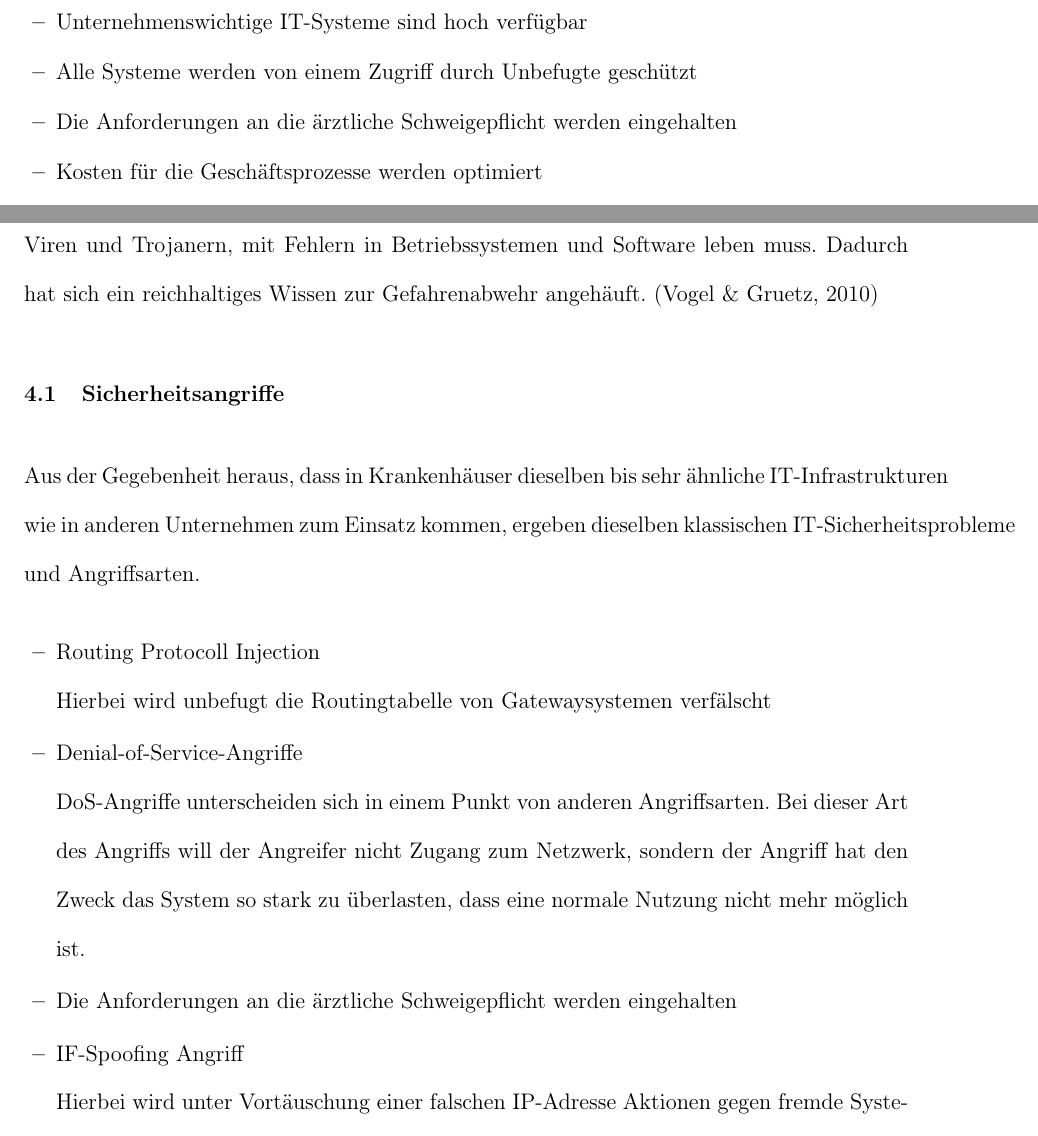
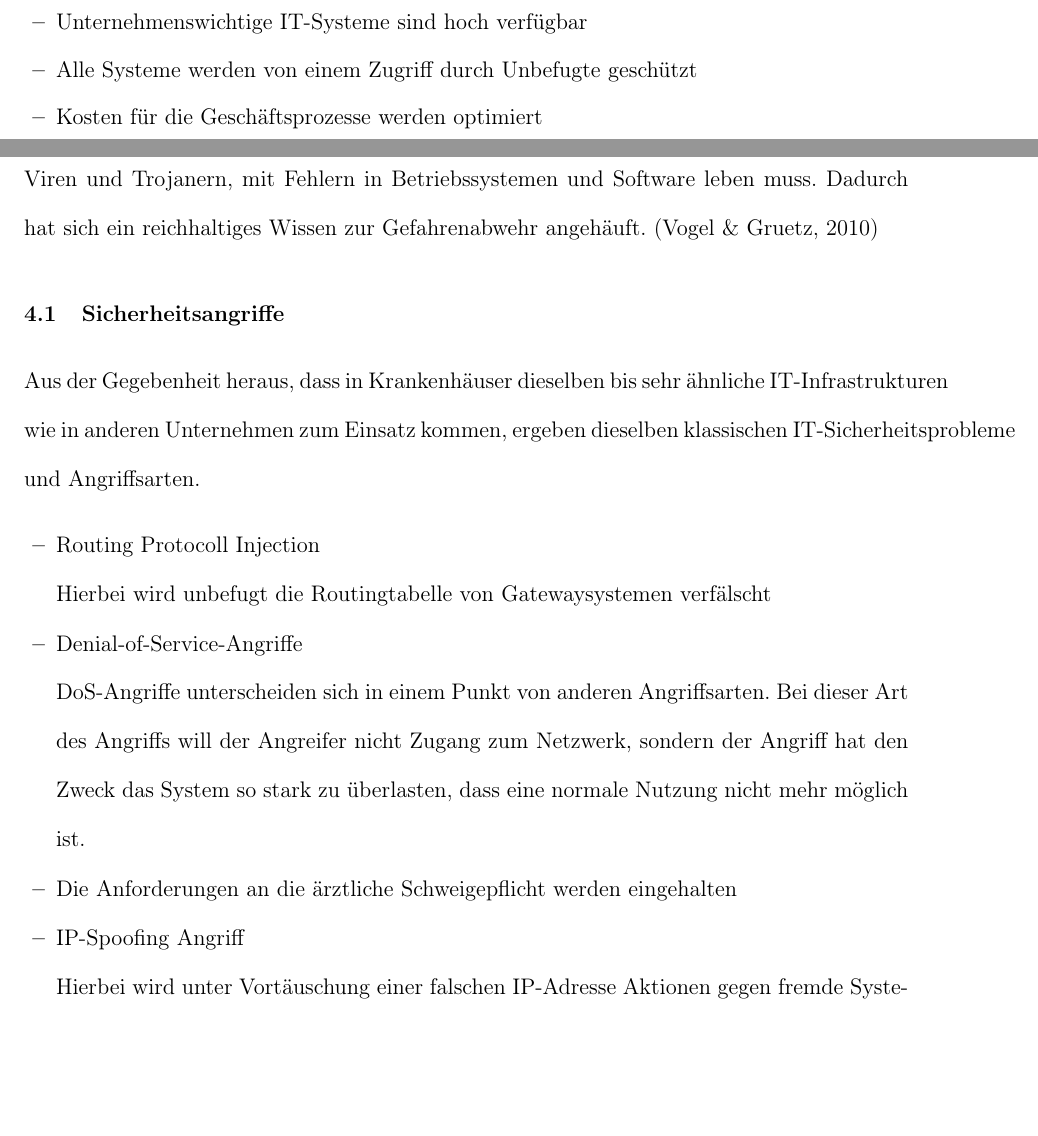
Before and after one commit to Breaka84/imd-sicherheit, a LaTeX paper (root.tex, which reads body.tex): two parts of pages 15 and 16 of 30, joined at a grey line, cut so that both start at the same text, the shorter picture padded with empty space. Compiled offline with pdfLaTeX; the source files are stored in an older character set and shown here as Unicode.

Commit message:
Letztversion

```diff
--- a/body.tex
+++ b/body.tex
@@ -310,7 +310,6 @@ Sicherheitslinien festzuschreiben sein:\\
 \begin{itemize}
   \item Unternehmenswichtige IT-Systeme sind hoch verfügbar
   \item Alle Systeme werden von einem Zugriff durch Unbefugte geschützt
-  \item Die Anforderungen an die ärztliche Schweigepflicht werden eingehalten
   \item Kosten für die Geschäftsprozesse werden optimiert
   \item Schadensfälle durch nicht gesicherte IT-Systeme werden unterbunden
 \end{itemize}
@@ -349,13 +348,26 @@ dieselben  klassischen IT-Sicherheitsprobleme und Angriffsarten.
   \item Routing Protocoll Injection\\
 Hierbei wird unbefugt die Routingtabelle von Gatewaysystemen verfälscht
   \item Denial-of-Service-Angriffe\\
-DoS-Angriffe unterscheiden sich in einem Punkt von anderen Angriffsarten. Bei dieser Art des Angriffs will der Angreifer nicht Zugang zum Netzwerk, sondern der Angriff hat den Zweck das System so stark zu überlasten, dass eine normale Nutzung nicht mehr möglich ist.  \item Die Anforderungen an die ärztliche Schweigepflicht werden eingehalten
-  \item IF-Spoofing Angriff\\
-Hierbei wird unter Vortäuschung einer falschen IP-Adresse Aktionen gegen fremde Systeme gestartet. Durch die Identitätsverschleierung ist es oftmals schwierig den Verursacher zeitnah zu identifizieren.
+DoS-Angriffe unterscheiden sich in einem Punkt von anderen Angriffsarten. Bei
+dieser Art des Angriffs will der Angreifer nicht Zugang zum Netzwerk, sondern
+der Angriff hat den Zweck das System so stark zu überlasten, dass eine normale
+Nutzung nicht mehr möglich ist.  \item Die Anforderungen an die ärztliche
+Schweigepflicht werden eingehalten
+  \item IP-Spoofing Angriff\\
+Hierbei wird unter Vortäuschung einer falschen IP-Adresse Aktionen gegen fremde
+Systeme gestartet. Durch die Identitätsverschleierung ist es oftmals schwierig
+den Verursacher zeitnah zu identifizieren.
   \item Password Cracking Angriffe\\
-Dies stellt wohl die gebräuchlichste Form von Angriffe auf IT-Systeme dar. Es wird versucht Zugänge auf dem Zielsystem und die zugehörigen Passwörter zu ermitteln.
+Dies stellt wohl die gebräuchlichste Form von Angriffe auf IT-Systeme dar. Es
+wird versucht Zugänge auf dem Zielsystem und die zugehörigen Passwörter zu
+ermitteln.
   \item Man-in-the-middle-Angriff\\
-Dies ist eine Angriffsart bei der sich eine initialisierende Kommunikationsbeziehung, bei der sich der Angreifer logisch genau zwischen den Partner befindet. Es wird dem Angreifer somit möglich sein, Daten mitzulesen und ggf. auch zu manipulieren. Die Sicherheit kann in diesem Zusammenhang erhöht werden, wenn sich beide Partner einer starken Authentifizierung beim Verbindungsaufbau unterziehen müssen.
+Dies ist eine Angriffsart bei der sich eine initialisierende
+Kommunikationsbeziehung, bei der sich der Angreifer logisch genau zwischen den
+Partner befindet. Es wird dem Angreifer somit möglich sein, Daten mitzulesen und
+ggf. auch zu manipulieren. Die Sicherheit kann in diesem Zusammenhang erhöht
+werden, wenn sich beide Partner einer starken Authentifizierung beim
+Verbindungsaufbau unterziehen müssen.
 \end{itemize}
 \cite{laszlo2004security}
 
```
Also changed, not shown: document.pdf, root.tex (line endings or trailing spaces), 1 other file.
